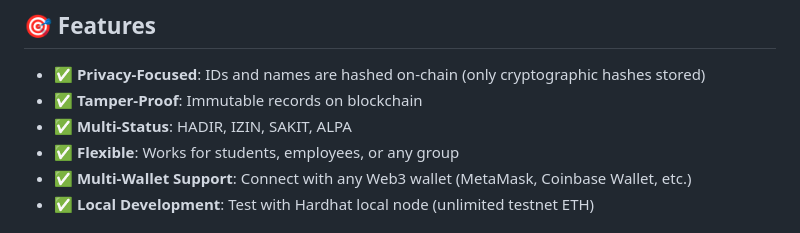
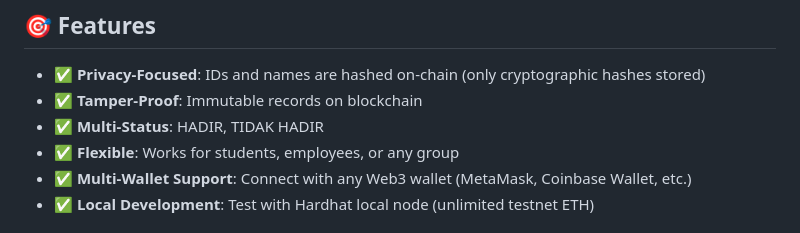
Before and after one commit to mutiarasrn/blockchain-attendance, a Markdown page: README.md, the part around the change. GitHub-like rendering.

Commit message:
update READ.me

```diff
--- a/README.md
+++ b/README.md
@@ -6,7 +6,7 @@ Decentralized & tamper-proof attendance logging system built with Solidity, Hard
 
 - ✅ **Privacy-Focused**: IDs and names are hashed on-chain (only cryptographic hashes stored)
 - ✅ **Tamper-Proof**: Immutable records on blockchain
-- ✅ **Multi-Status**: HADIR, IZIN, SAKIT, ALPA
+- ✅ **Multi-Status**: HADIR, TIDAK HADIR
 - ✅ **Flexible**: Works for students, employees, or any group
 - ✅ **Multi-Wallet Support**: Connect with any Web3 wallet (MetaMask, Coinbase Wallet, etc.)
 - ✅ **Local Development**: Test with Hardhat local node (unlimited testnet ETH)
```
